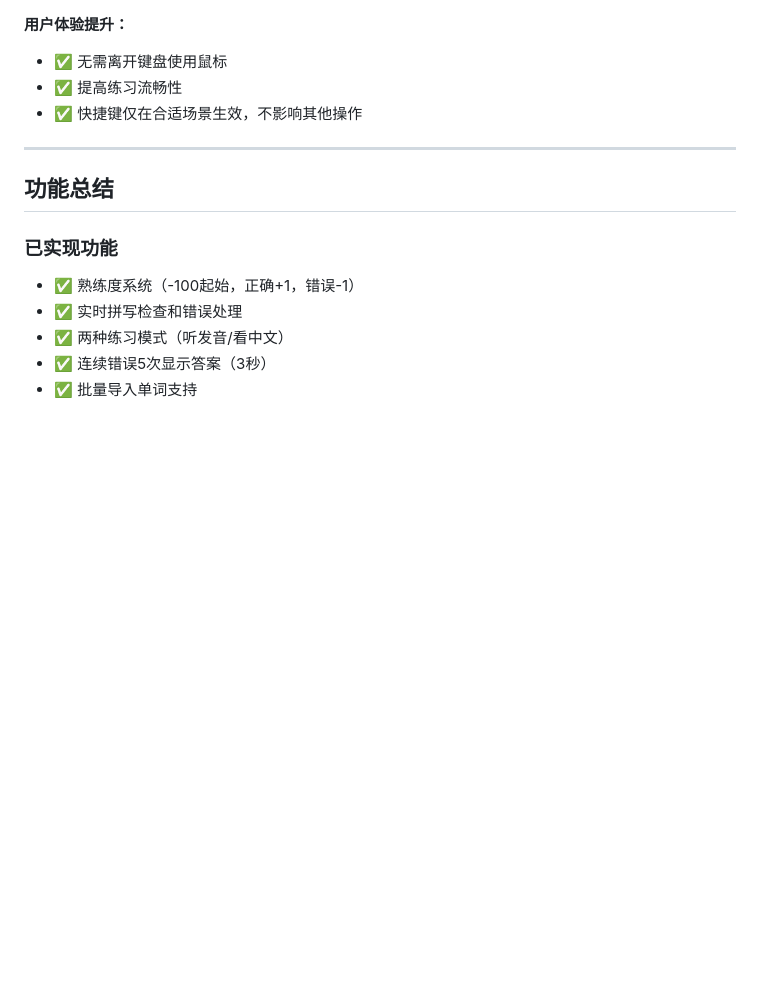
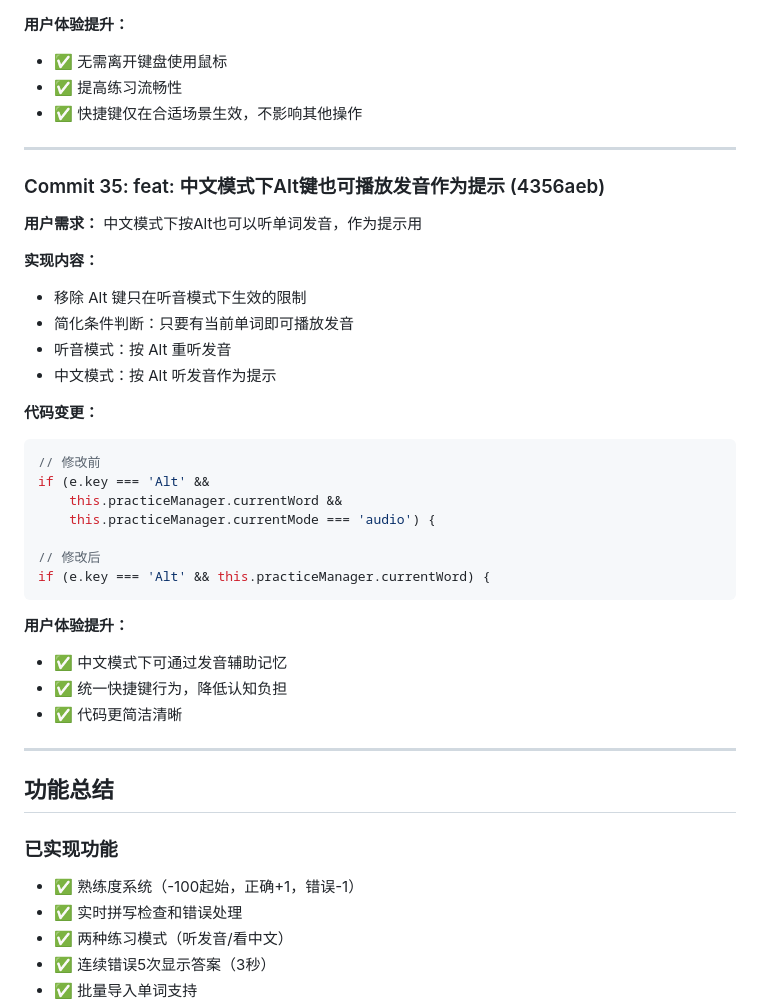
Before and after one commit to wlg001/repeatVocab, a Markdown page: devlog.md, the part around the change. Drawn GitHub-style; blank space fills up the shorter version.

````diff
--- a/devlog.md
+++ b/devlog.md
@@ -536,6 +536,33 @@ handleGlobalKeyboard(e) {
 
 ---
 
+### Commit 35: feat: 中文模式下Alt键也可播放发音作为提示 (4356aeb)
+**用户需求：** 中文模式下按Alt也可以听单词发音，作为提示用
+
+**实现内容：**
+- 移除 Alt 键只在听音模式下生效的限制
+- 简化条件判断：只要有当前单词即可播放发音
+- 听音模式：按 Alt 重听发音
+- 中文模式：按 Alt 听发音作为提示
+
+**代码变更：**
+```javascript
+// 修改前
+if (e.key === 'Alt' &&
+    this.practiceManager.currentWord &&
+    this.practiceManager.currentMode === 'audio') {
+
+// 修改后
+if (e.key === 'Alt' && this.practiceManager.currentWord) {
+```
+
+**用户体验提升：**
+- ✅ 中文模式下可通过发音辅助记忆
+- ✅ 统一快捷键行为，降低认知负担
+- ✅ 代码更简洁清晰
+
+---
+
 ## 功能总结
 
 ### 已实现功能
````
Also changed, not shown: README.md (+1 -0 lines).
